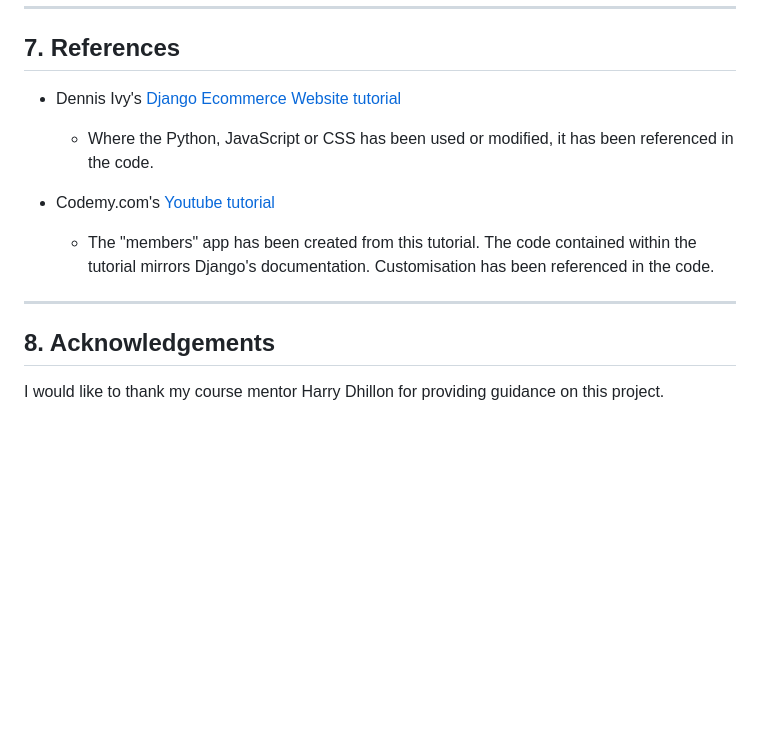
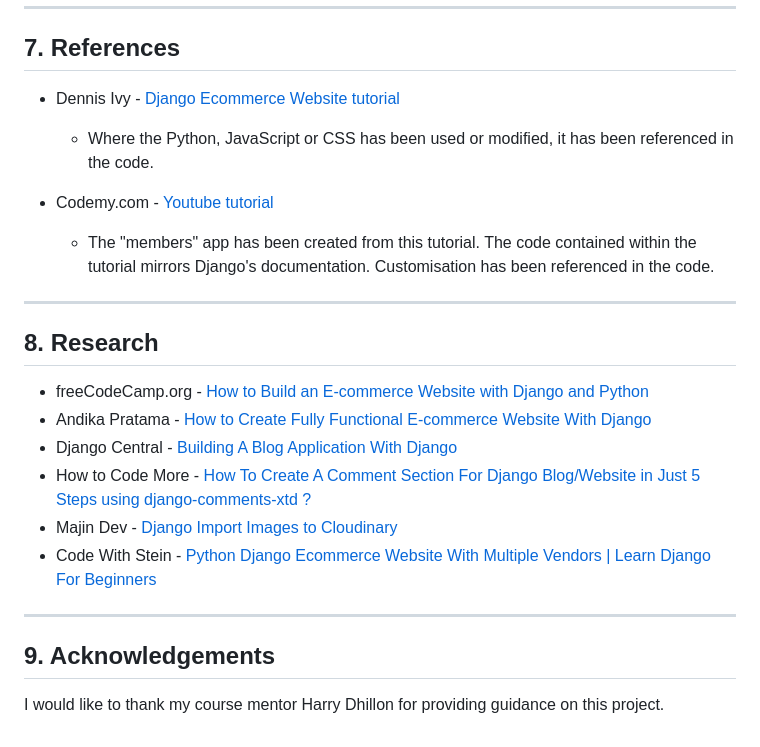
Before and after one commit to cmikedev/ecommerce, a Markdown page: README.md, the part around the change. Drawn GitHub-style; blank space fills up the shorter version.

Commit message:
Update Research section of README.md

```diff
--- a/README.md
+++ b/README.md
@@ -496,18 +496,32 @@ ___
 ## 7. References
 
 
-* Dennis Ivy's [Django Ecommerce Website tutorial](https://www.youtube.com/watch?v=_ELCMngbM0E&list=PL-51WBLyFTg0omnamUjL1TCVov7yDTRng&index=1&t=1738s)
+* Dennis Ivy - [Django Ecommerce Website tutorial](https://www.youtube.com/watch?v=_ELCMngbM0E&list=PL-51WBLyFTg0omnamUjL1TCVov7yDTRng&index=1&t=1738s)
 
     * Where the Python, JavaScript or CSS has been used or modified, it has been referenced in the code.
 
-* Codemy.com's [Youtube tutorial](https://www.youtube.com/watch?v=EqjRhO5CK6A&t=617s)
+* Codemy.com - [Youtube tutorial](https://www.youtube.com/watch?v=EqjRhO5CK6A&t=617s)
 
     * The "members" app has been created from this tutorial. The code contained within the tutorial mirrors Django's documentation. Customisation has been referenced in the code.
-
 
 ___
 
 </br>
 
-## 8. Acknowledgements
+
+## 8. Research
+
+
+* freeCodeCamp.org - [How to Build an E-commerce Website with Django and Python](https://www.youtube.com/watch?v=YZvRrldjf1Y)
+* Andika Pratama - [How to Create Fully Functional E-commerce Website With Django](https://medium.com/analytics-vidhya/how-to-create-simple-e-commerce-website-with-django-step-1-of-5-42c6cca414c2)
+* Django Central - [Building A Blog Application With Django](https://djangocentral.com/building-a-blog-application-with-django/)
+* How to Code More - [How To Create A Comment Section For Django Blog/Website in Just 5 Steps using django-comments-xtd ?](https://awstip.com/how-to-create-a-comment-section-for-django-blog-website-in-just-5-steps-using-django-comments-xtd-99b450540497)
+* Majin Dev - [Django Import Images to Cloudinary](https://www.youtube.com/watch?v=1T6G7Znrbfg)
+* Code With Stein - [Python Django Ecommerce Website With Multiple Vendors | Learn Django For Beginners](https://www.youtube.com/watch?v=-QFZsX0b9Cg&t=1579s)
+
+___
+
+</br>
+
+## 9. Acknowledgements
 I would like to thank my course mentor Harry Dhillon for providing guidance on this project.
```
